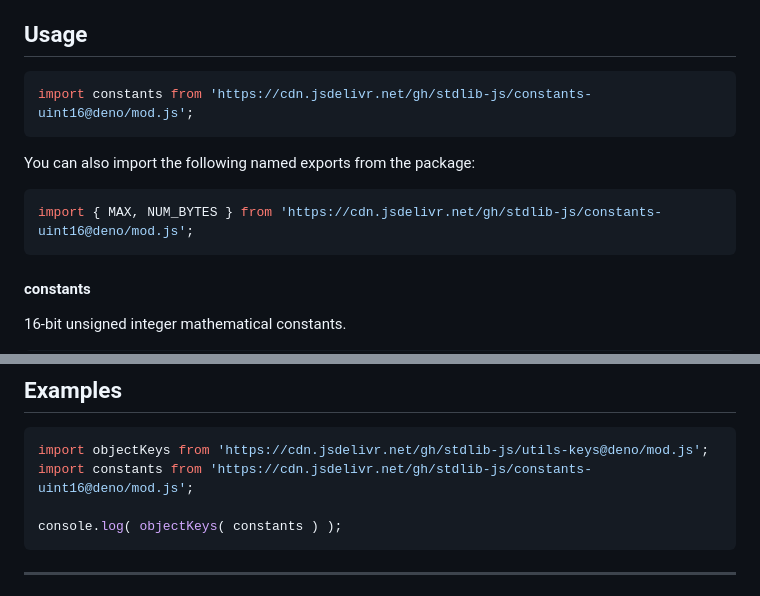
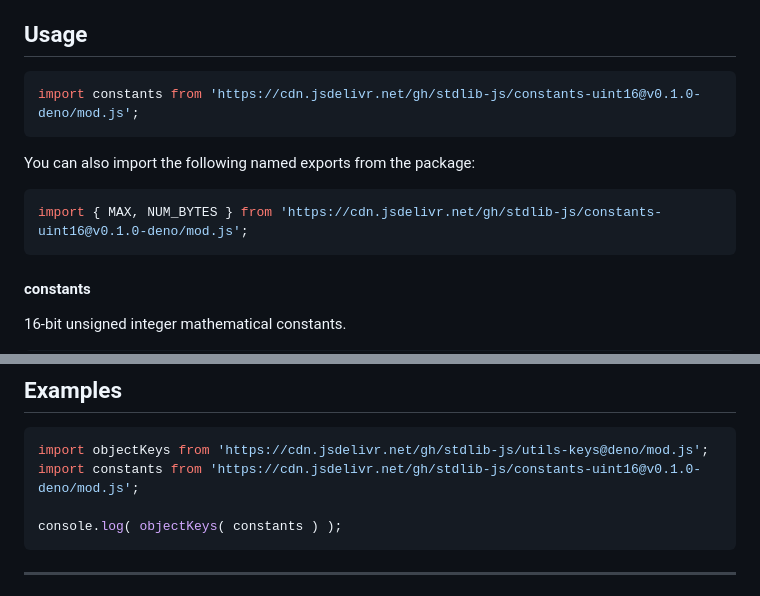
Before and after one commit to stdlib-js/constants-uint16, a Markdown page: README.md, 2 parts joined by grey strips. Rendered like a GitHub page.

Commit message:
Update README.md for Deno bundle v0.1.0

````diff
--- a/README.md
+++ b/README.md
@@ -42,13 +42,13 @@ limitations under the License.
 ## Usage
 
 ```javascript
-import constants from 'https://cdn.jsdelivr.net/gh/stdlib-js/constants-uint16@deno/mod.js';
+import constants from 'https://cdn.jsdelivr.net/gh/stdlib-js/constants-uint16@v0.1.0-deno/mod.js';
 ```
 
 You can also import the following named exports from the package:
 
 ```javascript
-import { MAX, NUM_BYTES } from 'https://cdn.jsdelivr.net/gh/stdlib-js/constants-uint16@deno/mod.js';
+import { MAX, NUM_BYTES } from 'https://cdn.jsdelivr.net/gh/stdlib-js/constants-uint16@v0.1.0-deno/mod.js';
 ```
 
 #### constants
@@ -85,7 +85,7 @@ var c = constants;
 
 ```javascript
 import objectKeys from 'https://cdn.jsdelivr.net/gh/stdlib-js/utils-keys@deno/mod.js';
-import constants from 'https://cdn.jsdelivr.net/gh/stdlib-js/constants-uint16@deno/mod.js';
+import constants from 'https://cdn.jsdelivr.net/gh/stdlib-js/constants-uint16@v0.1.0-deno/mod.js';
 
 console.log( objectKeys( constants ) );
 ```
````
